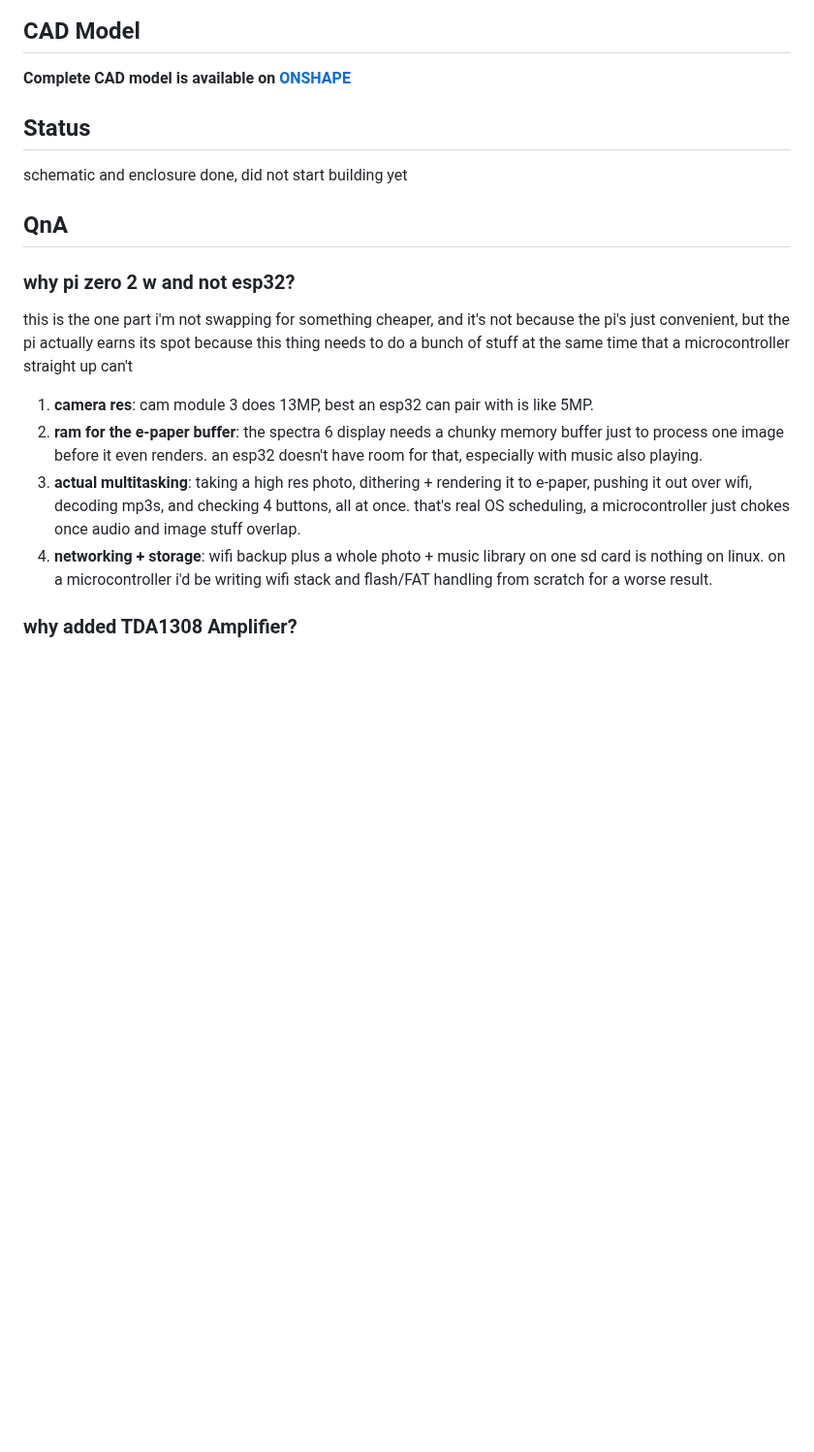
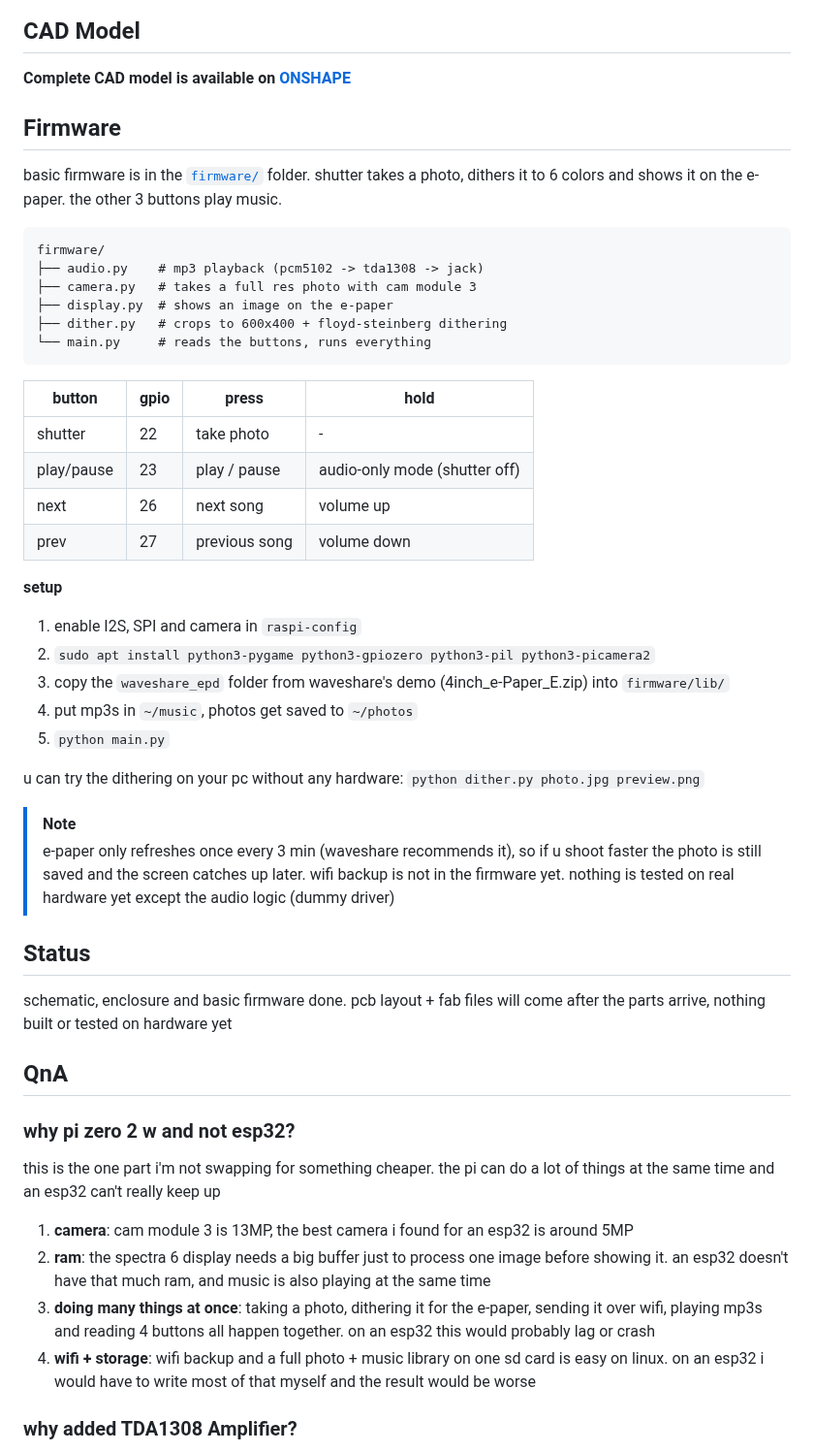
Before and after one commit to armansinghh/pi-camera-proj, a Markdown page: README.md, the part around one of its changes. Shown at 97% size. Rendered like a GitHub page; blank space fills up the shorter version.

````diff
--- a/README.md
+++ b/README.md
@@ -44,18 +44,49 @@ there's no gallery, no scrolling, the e-paper just shows your last shot and it s
 ## CAD Model
 **Complete CAD model is available on [ONSHAPE](https://cad.onshape.com/documents/ab0129b0ffcb553a41fd978a/w/1af2f7c9bc0d2e8a4e4feb4b/e/cccda6b71561c05696152eb3?renderMode=0&uiState=6a9196cf4e41288969f92849)**
 
+## Firmware
+basic firmware is in the [`firmware/`](./firmware) folder. shutter takes a photo, dithers it to 6 colors and shows it on the e-paper. the other 3 buttons play music.
+
+```
+firmware/
+├── audio.py    # mp3 playback (pcm5102 -> tda1308 -> jack)
+├── camera.py   # takes a full res photo with cam module 3
+├── display.py  # shows an image on the e-paper
+├── dither.py   # crops to 600x400 + floyd-steinberg dithering
+└── main.py     # reads the buttons, runs everything
+```
+
+| button | gpio | press | hold |
+| --- | --- | --- | --- |
+| shutter | 22 | take photo | - |
+| play/pause | 23 | play / pause | audio-only mode (shutter off) |
+| next | 26 | next song | volume up |
+| prev | 27 | previous song | volume down |
+
+**setup**
+1. enable I2S, SPI and camera in `raspi-config`
+2. `sudo apt install python3-pygame python3-gpiozero python3-pil python3-picamera2`
+3. copy the `waveshare_epd` folder from waveshare's demo (4inch_e-Paper_E.zip) into `firmware/lib/`
+4. put mp3s in `~/music`, photos get saved to `~/photos`
+5. `python main.py`
+
+u can try the dithering on your pc without any hardware: `python dither.py photo.jpg preview.png`
+
+> [!NOTE]
+> e-paper only refreshes once every 3 min (waveshare recommends it), so if u shoot faster the photo is still saved and the screen catches up later. wifi backup is not in the firmware yet. nothing is tested on real hardware yet except the audio logic (dummy driver)
+
 ## Status
-schematic and enclosure done, did not start building yet
+schematic, enclosure and basic firmware done. pcb layout + fab files will come after the parts arrive, nothing built or tested on hardware yet
 
 ## QnA
 
 ### why pi zero 2 w and not esp32?
-this is the one part i'm not swapping for something cheaper, and it's not because the pi's just convenient, but the pi actually earns its spot because this thing needs to do a bunch of stuff at the same time that a microcontroller straight up can't
+this is the one part i'm not swapping for something cheaper. the pi can do a lot of things at the same time and an esp32 can't really keep up
 
-1. **camera res**: cam module 3 does 13MP, best an esp32 can pair with is like 5MP.
-2. **ram for the e-paper buffer**: the spectra 6 display needs a chunky memory buffer just to process one image before it even renders. an esp32 doesn't have room for that, especially with music also playing.
-3. **actual multitasking**: taking a high res photo, dithering + rendering it to e-paper, pushing it out over wifi, decoding mp3s, and checking 4 buttons, all at once. that's real OS scheduling, a microcontroller just chokes once audio and image stuff overlap.
-4. **networking + storage**: wifi backup plus a whole photo + music library on one sd card is nothing on linux. on a microcontroller i'd be writing wifi stack and flash/FAT handling from scratch for a worse result.
+1. **camera**: cam module 3 is 13MP, the best camera i found for an esp32 is around 5MP
+2. **ram**: the spectra 6 display needs a big buffer just to process one image before showing it. an esp32 doesn't have that much ram, and music is also playing at the same time
+3. **doing many things at once**: taking a photo, dithering it for the e-paper, sending it over wifi, playing mp3s and reading 4 buttons all happen together. on an esp32 this would probably lag or crash
+4. **wifi + storage**: wifi backup and a full photo + music library on one sd card is easy on linux. on an esp32 i would have to write most of that myself and the result would be worse
 
 ### why added TDA1308 Amplifier?
 PCM5102A outputs line level audio, not enough to drive headphones cleanly. Without the extra amp stage, there would be weak volume and/or audio quality issues.
````
Also changed, not shown: other parts of README.md (+1 -1 lines), assets/wiring.png.
